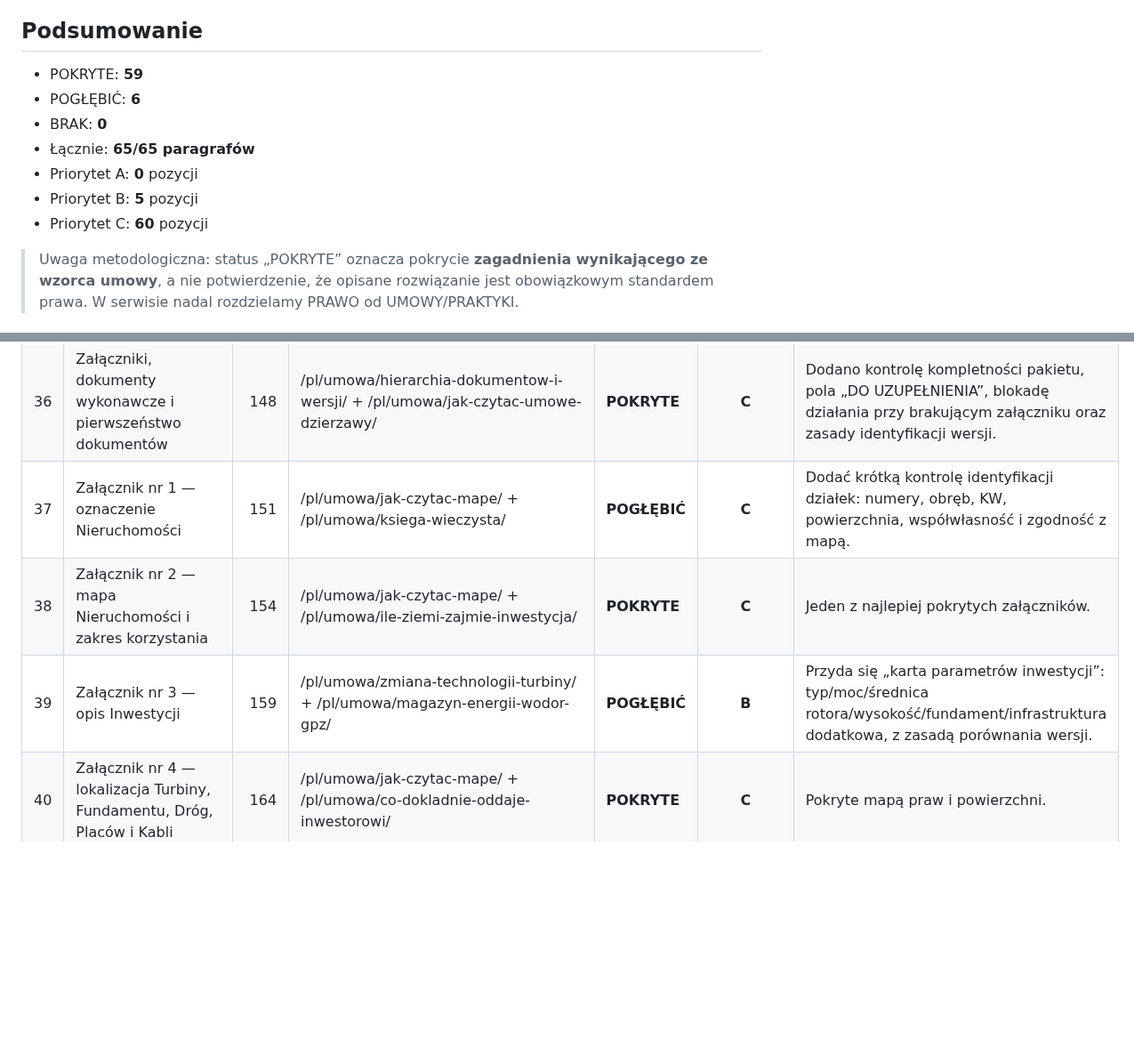
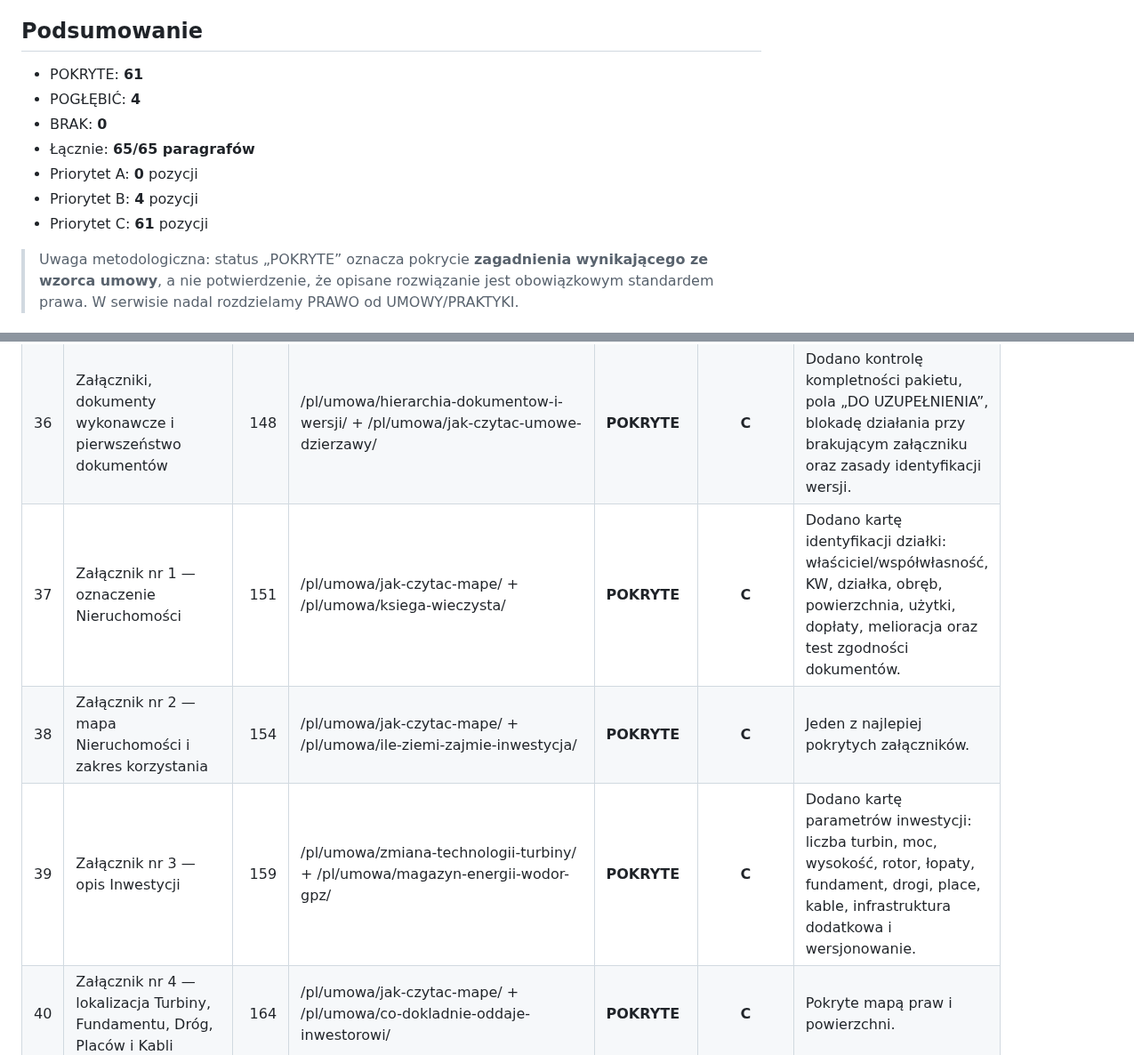
Before and after one commit to gawierzba/wind-land-guide, a Markdown page: _audit/MACIERZ_POKRYCIA_UMOWY.md, 2 parts joined by grey strips. Shown at 89% size. GitHub-like rendering; blank space fills up the shorter version.

Commit message:
Close property identification and investment parameter gaps

```diff
--- a/_audit/MACIERZ_POKRYCIA_UMOWY.md
+++ b/_audit/MACIERZ_POKRYCIA_UMOWY.md
@@ -16,13 +16,13 @@ Statusy:
 
 ## Podsumowanie
 
-- POKRYTE: **59**
-- POGŁĘBIĆ: **6**
+- POKRYTE: **61**
+- POGŁĘBIĆ: **4**
 - BRAK: **0**
 - Łącznie: **65/65 paragrafów**
 - Priorytet A: **0** pozycji
-- Priorytet B: **5** pozycji
-- Priorytet C: **60** pozycji
+- Priorytet B: **4** pozycji
+- Priorytet C: **61** pozycji
 
 > Uwaga metodologiczna: status „POKRYTE” oznacza pokrycie **zagadnienia wynikającego ze wzorca umowy**, a nie potwierdzenie, że opisane rozwiązanie jest obowiązkowym standardem prawa. W serwisie nadal rozdzielamy PRAWO od UMOWY/PRAKTYKI.
 
@@ -66,9 +66,9 @@ Statusy:
 | 34 | Siła Wyższa, zmiana prawa i ryzyka inwestycyjne | 138 | /pl/umowa/sila-wyzsza-zmiana-prawa/ | **POKRYTE** | **C** | Dedykowany GUIDE. |
 | 35 | Prawo właściwe, rozstrzyganie sporów, doręczenia i postanowienia końcowe | 143 | /pl/umowa/spor-z-inwestorem/ + /pl/umowa/doreczenia-i-kontakty/ | **POKRYTE** | **C** | GUIDE o sporze obejmuje sąd, arbitraż, mediację, część bezsporną i ciągłość płatności, zabezpieczeń, napraw, demontażu i rekultywacji. |
 | 36 | Załączniki, dokumenty wykonawcze i pierwszeństwo dokumentów | 148 | /pl/umowa/hierarchia-dokumentow-i-wersji/ + /pl/umowa/jak-czytac-umowe-dzierzawy/ | **POKRYTE** | **C** | Dodano kontrolę kompletności pakietu, pola „DO UZUPEŁNIENIA”, blokadę działania przy brakującym załączniku oraz zasady identyfikacji wersji. |
-| 37 | Załącznik nr 1 — oznaczenie Nieruchomości | 151 | /pl/umowa/jak-czytac-mape/ + /pl/umowa/ksiega-wieczysta/ | **POGŁĘBIĆ** | **C** | Dodać krótką kontrolę identyfikacji działek: numery, obręb, KW, powierzchnia, współwłasność i zgodność z mapą. |
+| 37 | Załącznik nr 1 — oznaczenie Nieruchomości | 151 | /pl/umowa/jak-czytac-mape/ + /pl/umowa/ksiega-wieczysta/ | **POKRYTE** | **C** | Dodano kartę identyfikacji działki: właściciel/współwłasność, KW, działka, obręb, powierzchnia, użytki, dopłaty, melioracja oraz test zgodności dokumentów. |
 | 38 | Załącznik nr 2 — mapa Nieruchomości i zakres korzystania | 154 | /pl/umowa/jak-czytac-mape/ + /pl/umowa/ile-ziemi-zajmie-inwestycja/ | **POKRYTE** | **C** | Jeden z najlepiej pokrytych załączników. |
-| 39 | Załącznik nr 3 — opis Inwestycji | 159 | /pl/umowa/zmiana-technologii-turbiny/ + /pl/umowa/magazyn-energii-wodor-gpz/ | **POGŁĘBIĆ** | **B** | Przyda się „karta parametrów inwestycji”: typ/moc/średnica rotora/wysokość/fundament/infrastruktura dodatkowa, z zasadą porównania wersji. |
+| 39 | Załącznik nr 3 — opis Inwestycji | 159 | /pl/umowa/zmiana-technologii-turbiny/ + /pl/umowa/magazyn-energii-wodor-gpz/ | **POKRYTE** | **C** | Dodano kartę parametrów inwestycji: liczba turbin, moc, wysokość, rotor, łopaty, fundament, drogi, place, kable, infrastruktura dodatkowa i wersjonowanie. |
 | 40 | Załącznik nr 4 — lokalizacja Turbiny, Fundamentu, Dróg, Placów i Kabli | 164 | /pl/umowa/jak-czytac-mape/ + /pl/umowa/co-dokladnie-oddaje-inwestorowi/ | **POKRYTE** | **C** | Pokryte mapą praw i powierzchni. |
 | 41 | Załącznik nr 5 — harmonogram Inwestycji | 171 | /pl/umowa/na-ile-lat/ | **POKRYTE** | **C** | Dodano daty graniczne, warunki przejścia etapów, test bezczynności, konsekwencje opóźnień, warianty harmonogramu oraz kalkulację pesymistycznego maksymalnego czasu związania gruntu. |
 | 42 | Załącznik nr 6 — stawki czynszu, opłat i ograniczeń | 177 | /pl/umowa/co-obejmuje-roczna-kwota/ + /pl/umowa/droga-kabel-place-osobno/ | **POKRYTE** | **C** | Rozwinięto minimum czynszowe, model zależny od MW, moc referencyjną, wzrost przy repoweringu oraz rozdzielenie stawek za różne sposoby korzystania. |
```
Also changed, not shown: other parts of _audit/MACIERZ_POKRYCIA_UMOWY.md (+0 -1 lines).
